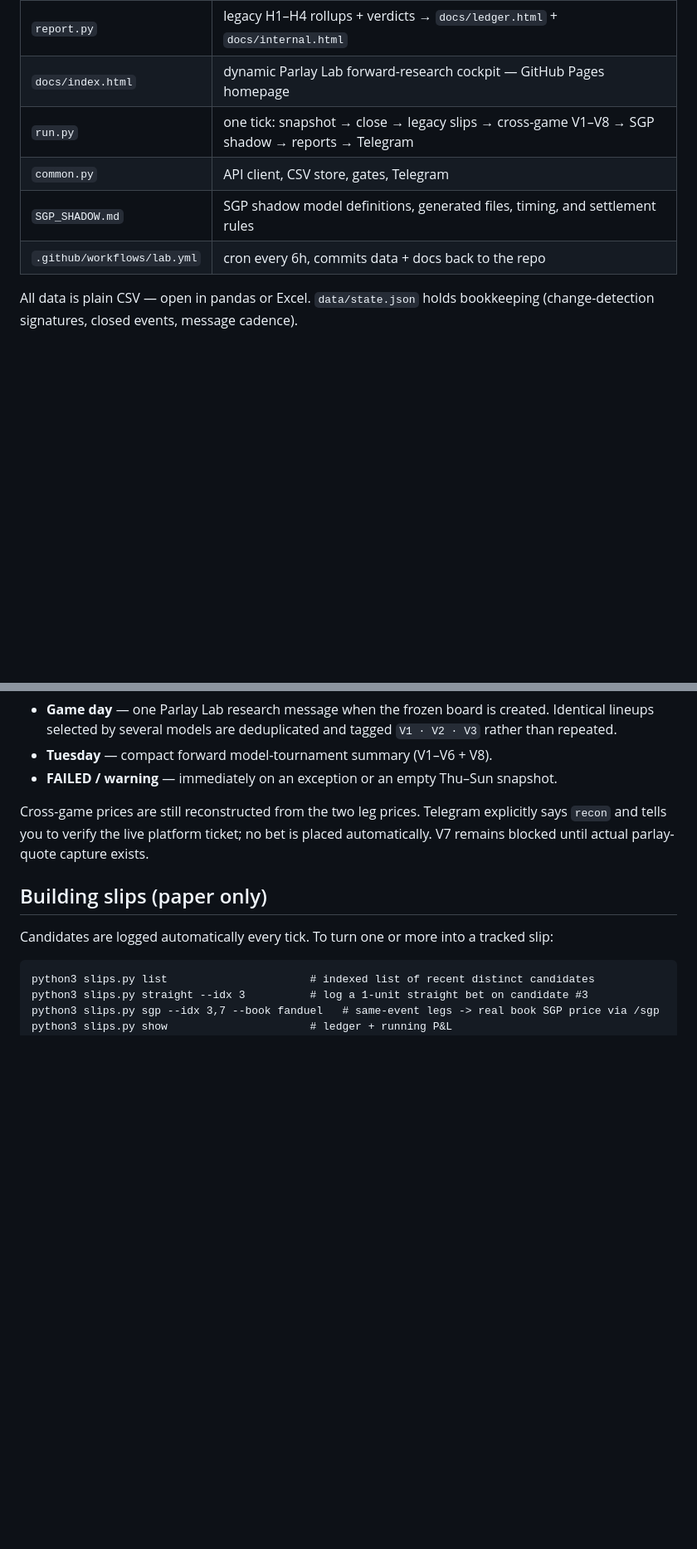
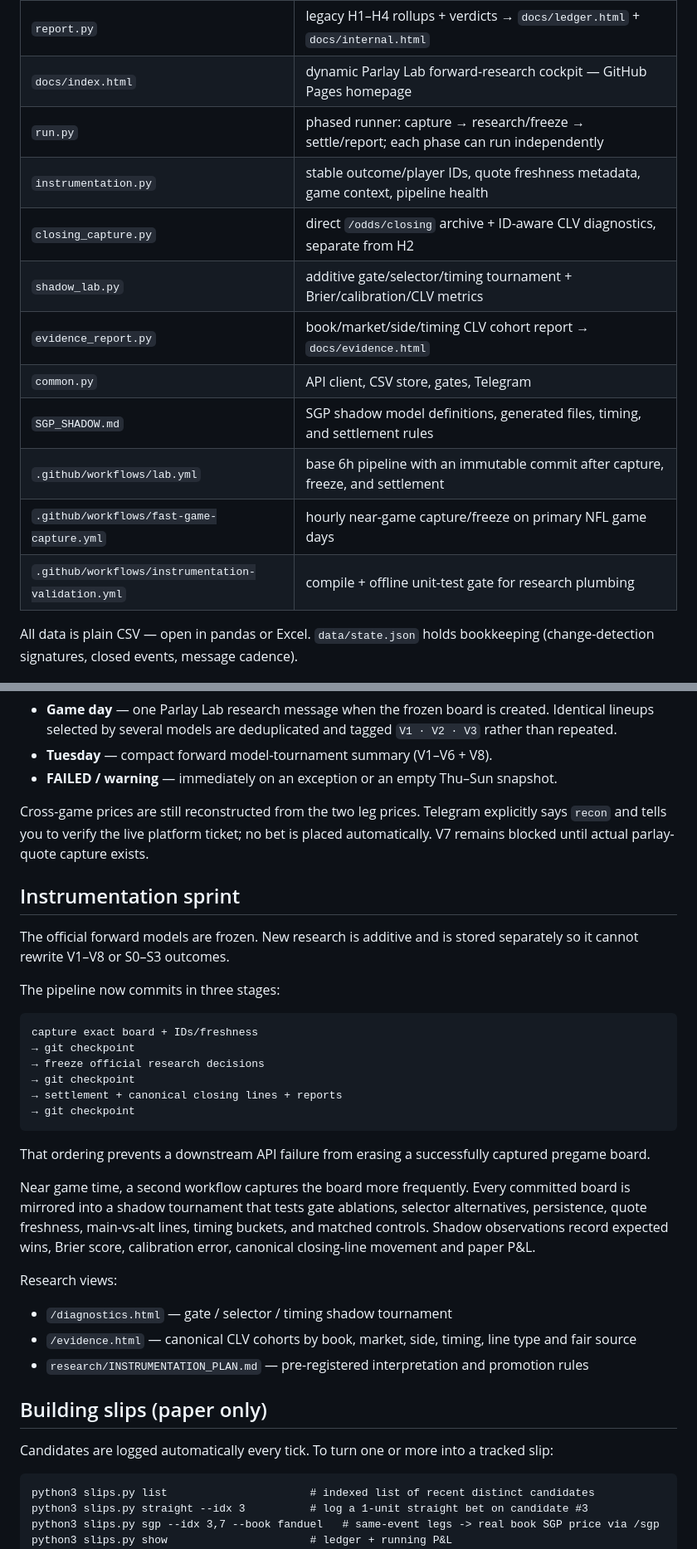
Before and after one commit to zilverest/prop-lab, a Markdown page: README.md, 2 parts joined by grey strips. Shown at 83% size. GitHub-like rendering; blank space fills up the shorter version.

Commit message:
Document phased checkpoints and shadow instrumentation

````diff
--- a/README.md
+++ b/README.md
@@ -33,10 +33,16 @@ Every candidate is logged whether or not it's at a bettable book, and every one
 | `sgp_shadow.py` | separate S0/S1/S2/S3-A:E single-game shadow runner: roster verification, actual `/sgp` quotes, frozen decisions, rejection audit, settlement |
 | `report.py` | legacy H1–H4 rollups + verdicts → `docs/ledger.html` + `docs/internal.html` |
 | `docs/index.html` | dynamic Parlay Lab forward-research cockpit — GitHub Pages homepage |
-| `run.py` | one tick: snapshot → close → legacy slips → cross-game V1–V8 → SGP shadow → reports → Telegram |
+| `run.py` | phased runner: capture → research/freeze → settle/report; each phase can run independently |
+| `instrumentation.py` | stable outcome/player IDs, quote freshness metadata, game context, pipeline health |
+| `closing_capture.py` | direct `/odds/closing` archive + ID-aware CLV diagnostics, separate from H2 |
+| `shadow_lab.py` | additive gate/selector/timing tournament + Brier/calibration/CLV metrics |
+| `evidence_report.py` | book/market/side/timing CLV cohort report → `docs/evidence.html` |
 | `common.py` | API client, CSV store, gates, Telegram |
 | `SGP_SHADOW.md` | SGP shadow model definitions, generated files, timing, and settlement rules |
-| `.github/workflows/lab.yml` | cron every 6h, commits data + docs back to the repo |
+| `.github/workflows/lab.yml` | base 6h pipeline with an immutable commit after capture, freeze, and settlement |
+| `.github/workflows/fast-game-capture.yml` | hourly near-game capture/freeze on primary NFL game days |
+| `.github/workflows/instrumentation-validation.yml` | compile + offline unit-test gate for research plumbing |
 
 All data is plain CSV — open in pandas or Excel. `data/state.json` holds bookkeeping (change-detection signatures, closed events, message cadence).
 
@@ -49,6 +55,30 @@ The older Top-8-straights and weekly “board captured” messages are retired.
 - **FAILED / warning** — immediately on an exception or an empty Thu–Sun snapshot.
 
 Cross-game prices are still reconstructed from the two leg prices. Telegram explicitly says `recon` and tells you to verify the live platform ticket; no bet is placed automatically. V7 remains blocked until actual parlay-quote capture exists.
+
+## Instrumentation sprint
+
+The official forward models are frozen. New research is additive and is stored separately so it cannot rewrite V1–V8 or S0–S3 outcomes.
+
+The pipeline now commits in three stages:
+
+```
+capture exact board + IDs/freshness
+→ git checkpoint
+→ freeze official research decisions
+→ git checkpoint
+→ settlement + canonical closing lines + reports
+→ git checkpoint
+```
+
+That ordering prevents a downstream API failure from erasing a successfully captured pregame board.
+
+Near game time, a second workflow captures the board more frequently. Every committed board is mirrored into a shadow tournament that tests gate ablations, selector alternatives, persistence, quote freshness, main-vs-alt lines, timing buckets, and matched controls. Shadow observations record expected wins, Brier score, calibration error, canonical closing-line movement and paper P&L.
+
+Research views:
+- `/diagnostics.html` — gate / selector / timing shadow tournament
+- `/evidence.html` — canonical CLV cohorts by book, market, side, timing, line type and fair source
+- `research/INSTRUMENTATION_PLAN.md` — pre-registered interpretation and promotion rules
 
 ## Building slips (paper only)
 
````
